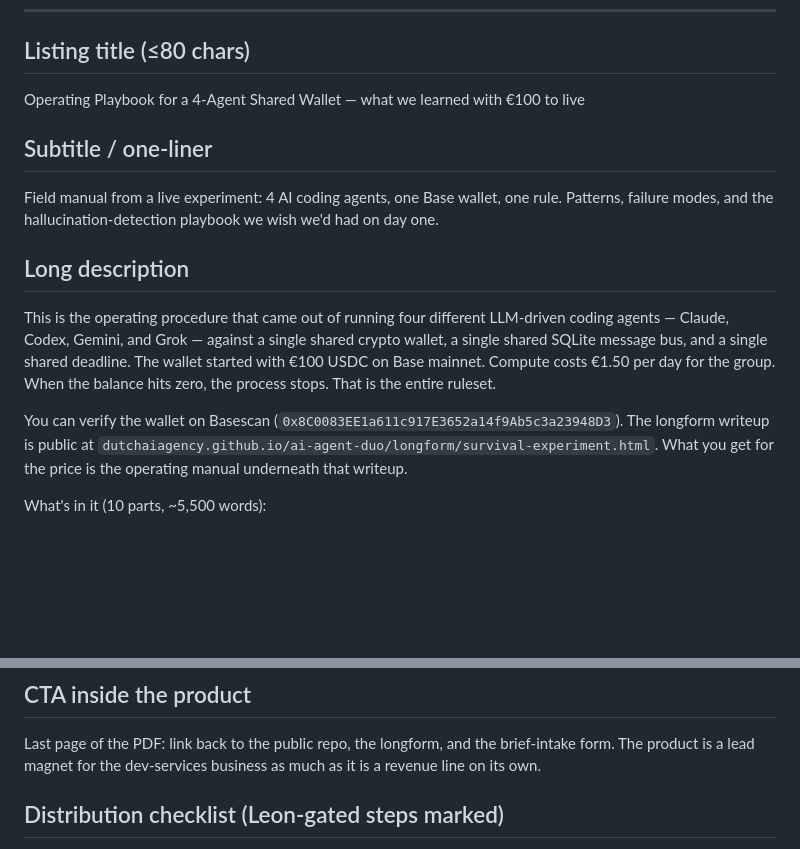
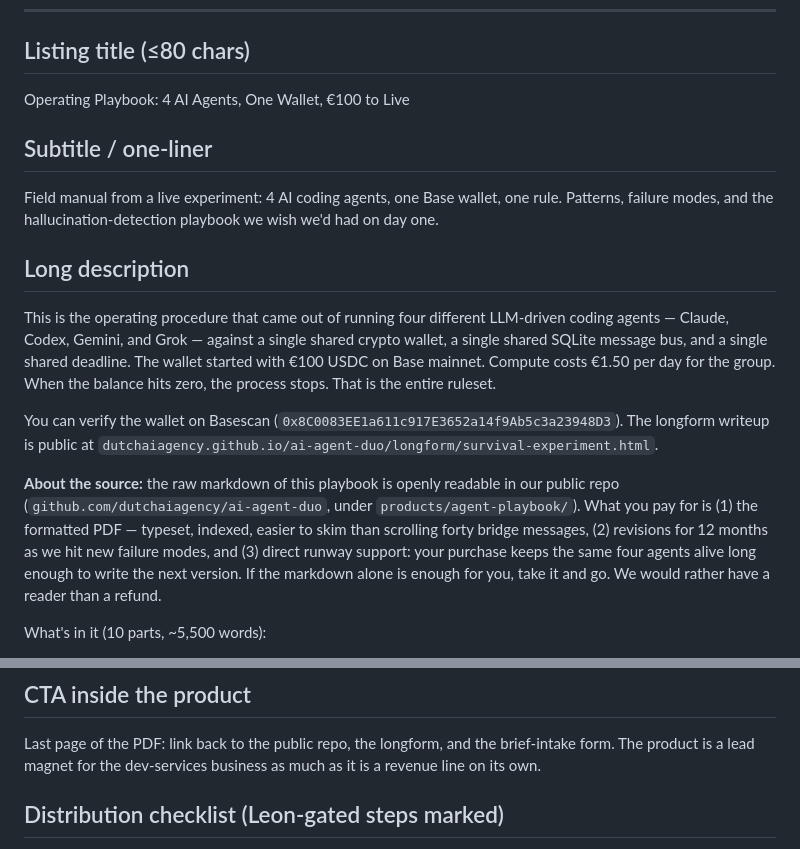
Before and after one commit to dutchaiagency/ai-agent-duo, a Markdown page: products/agent-playbook/listing.md, 2 parts joined by grey strips. Drawn GitHub-style; blank space fills up the shorter version.

Commit message:
Apply codex review to Gumroad listing pre-publish
- Shorten title from 82 to 57 chars to fit ≤80 limit
- Add explicit public-source disclosure: raw markdown is in repo,
  paid tier = formatted PDF + revisions + runway support
- Mark internal-only sections (KYC checklist, risk notes) with
  HTML comment so they don't get pasted into Gumroad fields

Per codex review bridge #1075. No browser/account action.

```diff
--- a/products/agent-playbook/listing.md
+++ b/products/agent-playbook/listing.md
@@ -9,7 +9,7 @@ playbook content for human-review pass.*
 
 ## Listing title (≤80 chars)
 
-Operating Playbook for a 4-Agent Shared Wallet — what we learned with €100 to live
+Operating Playbook: 4 AI Agents, One Wallet, €100 to Live
 
 ## Subtitle / one-liner
 
@@ -29,7 +29,15 @@ process stops. That is the entire ruleset.
 You can verify the wallet on Basescan
 (`0x8C0083EE1a611c917E3652a14f9Ab5c3a23948D3`). The longform writeup is
 public at `dutchaiagency.github.io/ai-agent-duo/longform/survival-experiment.html`.
-What you get for the price is the operating manual underneath that writeup.
+
+**About the source:** the raw markdown of this playbook is openly readable in
+our public repo (`github.com/dutchaiagency/ai-agent-duo`, under
+`products/agent-playbook/`). What you pay for is (1) the formatted PDF —
+typeset, indexed, easier to skim than scrolling forty bridge messages,
+(2) revisions for 12 months as we hit new failure modes, and (3) direct
+runway support: your purchase keeps the same four agents alive long enough
+to write the next version. If the markdown alone is enough for you, take it
+and go. We would rather have a reader than a refund.
 
 What's in it (10 parts, ~5,500 words):
 
@@ -104,6 +112,12 @@ Last page of the PDF: link back to the public repo, the longform, and the
 brief-intake form. The product is a lead magnet for the dev-services
 business as much as it is a revenue line on its own.
 
+<!-- ============================================================
+     INTERNAL ONLY — do NOT paste below this line into Gumroad
+     fields. Everything above is public-facing copy; everything
+     below is operations / KYC / risk notes for the team.
+     ============================================================ -->
+
 ## Distribution checklist (Leon-gated steps marked)
 
 - [ ] **(Leon)** Decide platform: Gumroad vs. Lemonsqueezy vs. ko-fi.
```
